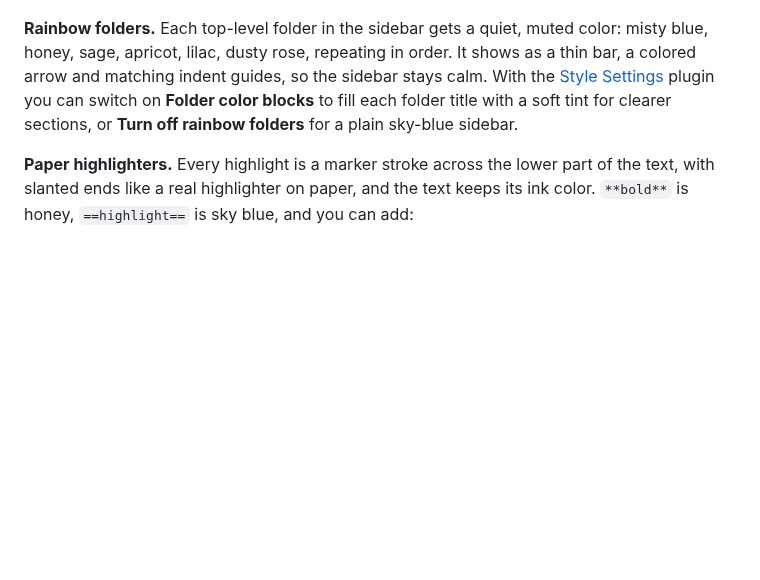
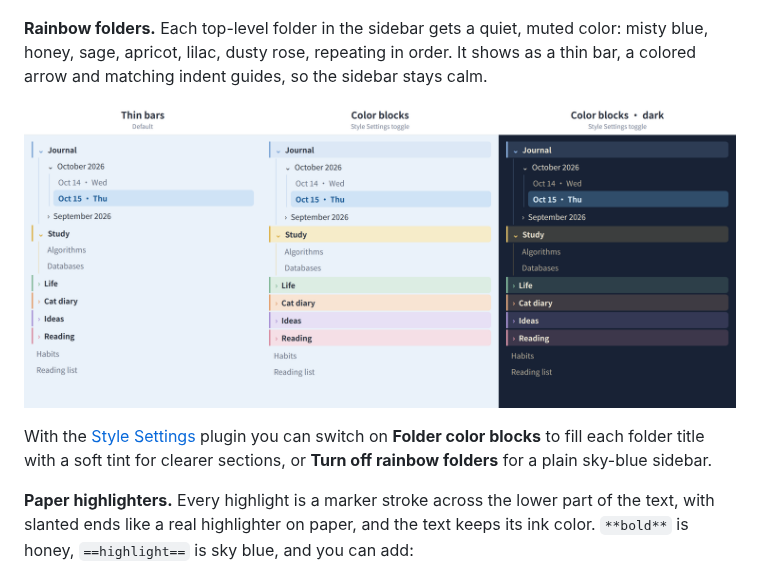
Before and after one commit to florafan-cs/obsidian-honey-sky, a Markdown page: README.md, the part around one of its changes. Rendered like a GitHub page; pictures changed too: assets/folder-styles.png (added); blank space fills up the shorter version.

```diff
--- a/README.md
+++ b/README.md
@@ -46,7 +42,11 @@ A suggestion: yellow for feelings and insights, blue for facts and things you le
 
 ![Rainbow folders and highlighter colors, light and dark](assets/rainbow.png)
 
-**Rainbow folders.** Each top-level folder in the sidebar gets a quiet, muted color: misty blue, honey, sage, apricot, lilac, dusty rose, repeating in order. It shows as a thin bar, a colored arrow and matching indent guides, so the sidebar stays calm. With the [Style Settings](https://github.com/mgmeyers/obsidian-style-settings) plugin you can switch on **Folder color blocks** to fill each folder title with a soft tint for clearer sections, or **Turn off rainbow folders** for a plain sky-blue sidebar.
+**Rainbow folders.** Each top-level folder in the sidebar gets a quiet, muted color: misty blue, honey, sage, apricot, lilac, dusty rose, repeating in order. It shows as a thin bar, a colored arrow and matching indent guides, so the sidebar stays calm.
+
+![Folder styles: thin bars by default, optional color blocks in light and dark mode](assets/folder-styles.png)
+
+With the [Style Settings](https://github.com/mgmeyers/obsidian-style-settings) plugin you can switch on **Folder color blocks** to fill each folder title with a soft tint for clearer sections, or **Turn off rainbow folders** for a plain sky-blue sidebar.
 
 **Paper highlighters.** Every highlight is a marker stroke across the lower part of the text, with slanted ends like a real highlighter on paper, and the text keeps its ink color. `**bold**` is honey, `==highlight==` is sky blue, and you can add:
 
```
Also changed, not shown: other parts of README.md (+2 -6 lines), assets/preview-dark.png (deleted), assets/preview-light.png (deleted), assets/showcase.png, screenshot.png.
